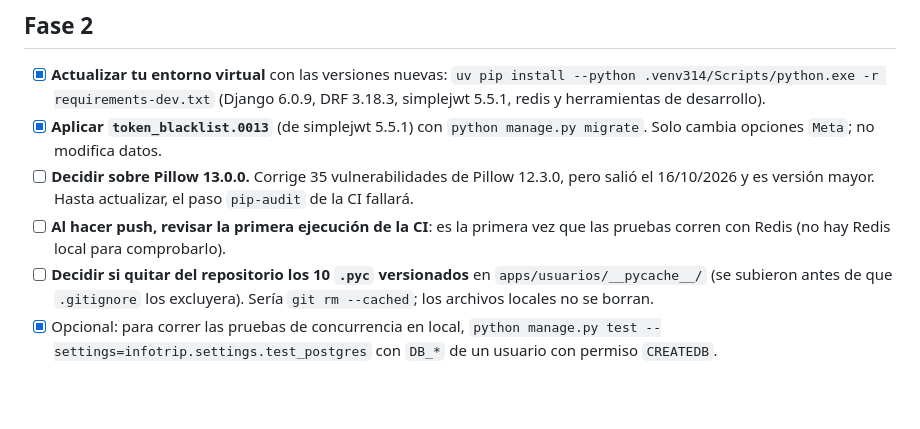
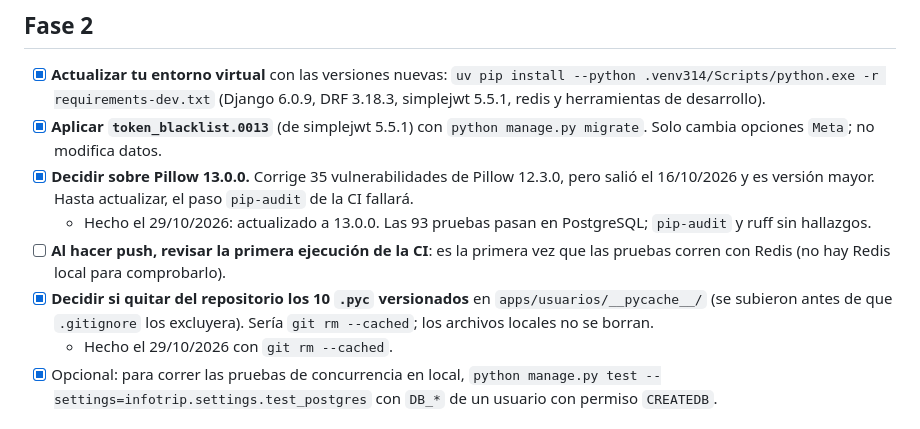
Before and after one commit to snavadav/InfoTripReact, a Markdown page: docs/pendientes-manuales.md, the part around the change. GitHub-like rendering; blank space fills up the shorter version.

Commit message:
docs: Pillow y .pyc resueltos en pendientes
Co-Authored-By: Claude Opus 5.5 <noreply@anthropic.com>

```diff
--- a/docs/pendientes-manuales.md
+++ b/docs/pendientes-manuales.md
@@ -23,9 +23,11 @@ Tareas que no se pueden automatizar desde el código. Marca cada una al completa
 
 - [x] **Actualizar tu entorno virtual** con las versiones nuevas: `uv pip install --python .venv314/Scripts/python.exe -r requirements-dev.txt` (Django 6.0.9, DRF 3.18.3, simplejwt 5.5.1, redis y herramientas de desarrollo).
 - [x] **Aplicar `token_blacklist.0013`** (de simplejwt 5.5.1) con `python manage.py migrate`. Solo cambia opciones `Meta`; no modifica datos.
-- [ ] **Decidir sobre Pillow 13.0.0.** Corrige 35 vulnerabilidades de Pillow 12.3.0, pero salió el 16/10/2026 y es versión mayor. Hasta actualizar, el paso `pip-audit` de la CI fallará.
+- [x] **Decidir sobre Pillow 13.0.0.** Corrige 35 vulnerabilidades de Pillow 12.3.0, pero salió el 16/10/2026 y es versión mayor. Hasta actualizar, el paso `pip-audit` de la CI fallará.
+  - Hecho el 29/10/2026: actualizado a 13.0.0. Las 93 pruebas pasan en PostgreSQL; `pip-audit` y ruff sin hallazgos.
 - [ ] **Al hacer push, revisar la primera ejecución de la CI**: es la primera vez que las pruebas corren con Redis (no hay Redis local para comprobarlo).
-- [ ] **Decidir si quitar del repositorio los 10 `.pyc` versionados** en `apps/usuarios/__pycache__/` (se subieron antes de que `.gitignore` los excluyera). Sería `git rm --cached`; los archivos locales no se borran.
+- [x] **Decidir si quitar del repositorio los 10 `.pyc` versionados** en `apps/usuarios/__pycache__/` (se subieron antes de que `.gitignore` los excluyera). Sería `git rm --cached`; los archivos locales no se borran.
+  - Hecho el 29/10/2026 con `git rm --cached`.
 - [x] Opcional: para correr las pruebas de concurrencia en local, `python manage.py test --settings=infotrip.settings.test_postgres` con `DB_*` de un usuario con permiso `CREATEDB`.
 
 ## Generales
```
